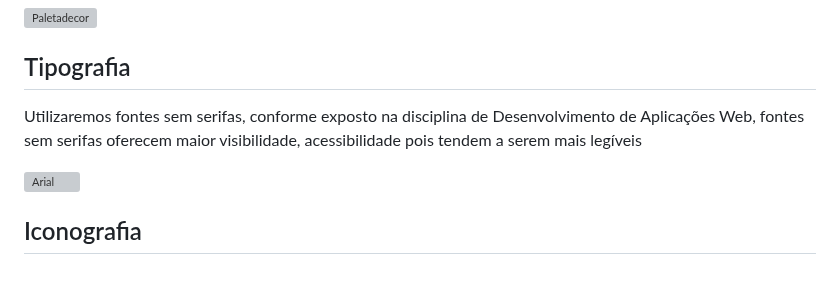
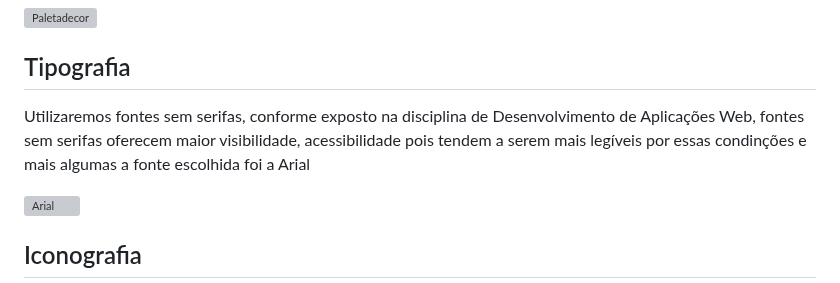
Before and after one commit to ICEI-PUC-Minas-PBR-SI/pbr-si-ads-2023-2-p1-tiaw-g6-tech-sustentavel, a Markdown page: docs/template.md, the part around the change. GitHub-like rendering; grey boxes are pictures that could not be loaded.

```diff
--- a/docs/template.md
+++ b/docs/template.md
@@ -21,7 +21,7 @@ Nosso site e a proposta do negócio está totalmente relacionada com sustentabil
 ![Paletadecor](https://github.com/ICEI-PUC-Minas-PBR-SI/pbr-si-ads-2023-2-p1-tiaw-g6-tech-sustentavel/assets/142853949/7bae2c95-adb9-4952-8e65-a03b8b4e9cff)
 ## Tipografia
 
-Utilizaremos fontes sem serifas, conforme exposto na disciplina de Desenvolvimento de Aplicações Web, fontes sem serifas oferecem maior visibilidade, acessibilidade pois tendem a serem mais legíveis
+Utilizaremos fontes sem serifas, conforme exposto na disciplina de Desenvolvimento de Aplicações Web, fontes sem serifas oferecem maior visibilidade, acessibilidade pois tendem a serem mais legíveis por essas condinções e mais algumas a fonte escolhida foi a Arial
 
 
 ![Arial](https://github.com/ICEI-PUC-Minas-PBR-SI/pbr-si-ads-2023-2-p1-tiaw-g6-tech-sustentavel/assets/142277683/4598f60c-e6d8-405f-b52a-f6b0638796d9)
```
